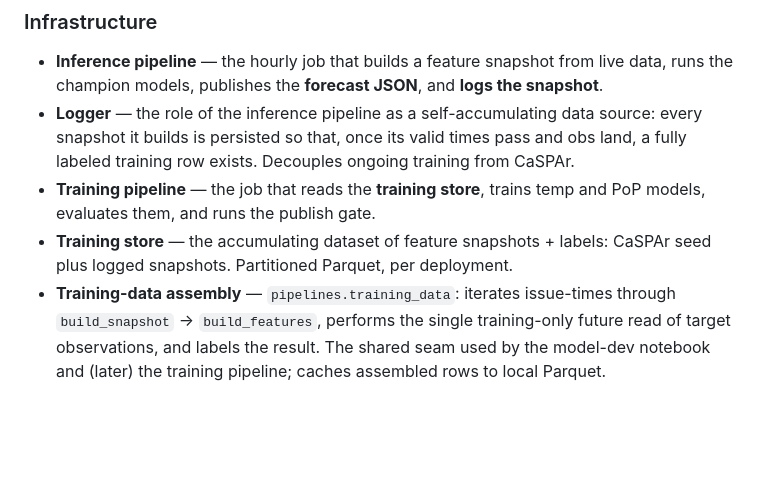
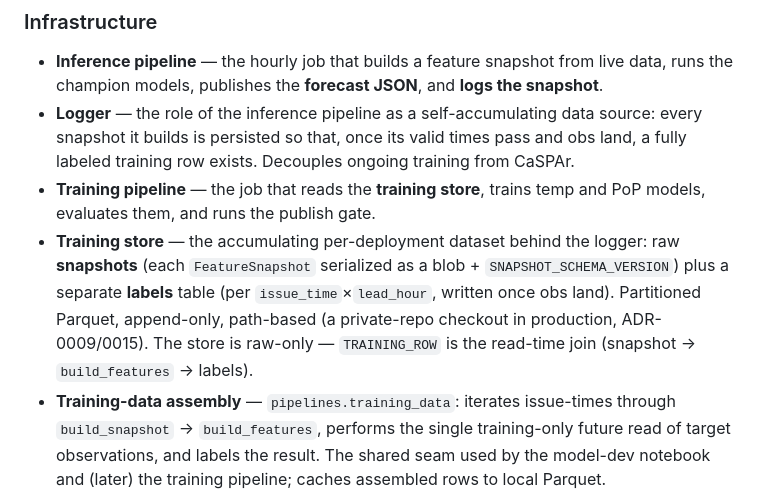
Before and after one commit to gnieuwenhuis/microclimate_forecasting, a Markdown page: CONTEXT.md, the part around the change. Rendered like a GitHub page; blank space fills up the shorter version.

Commit message:
docs: ADR-0015 training-store shape; refine CONTEXT term

```diff
--- a/CONTEXT.md
+++ b/CONTEXT.md
@@ -168,8 +168,11 @@ weather agency**. It corrects an existing official forecast for local bias.
   fully labeled training row exists. Decouples ongoing training from CaSPAr.
 - **Training pipeline** — the job that reads the **training store**, trains temp and PoP
   models, evaluates them, and runs the publish gate.
-- **Training store** — the accumulating dataset of feature snapshots + labels: CaSPAr seed
-  plus logged snapshots. Partitioned Parquet, per deployment.
+- **Training store** — the accumulating per-deployment dataset behind the logger: raw
+  **snapshots** (each `FeatureSnapshot` serialized as a blob + `SNAPSHOT_SCHEMA_VERSION`) plus
+  a separate **labels** table (per `issue_time`×`lead_hour`, written once obs land). Partitioned
+  Parquet, append-only, path-based (a private-repo checkout in production, ADR-0009/0015). The
+  store is raw-only — `TRAINING_ROW` is the read-time join (snapshot → `build_features` → labels).
 - **Training-data assembly** — `pipelines.training_data`: iterates issue-times through
   `build_snapshot` → `build_features`, performs the single training-only future read of
   target observations, and labels the result. The shared seam used by the model-dev notebook
```
Also changed, not shown: docs/adr/0015-training-store-shape.md (added, +40 -0 lines).
